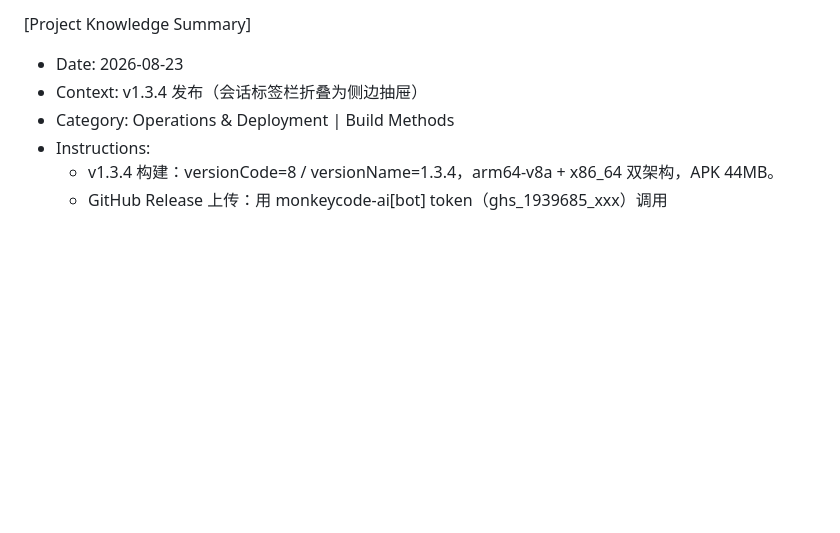
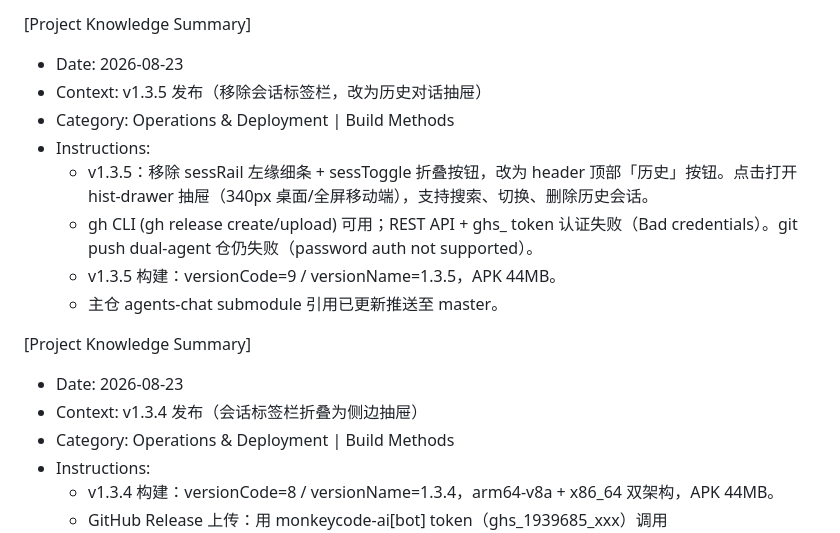
Before and after one commit to iamsamyiok/agents-chat, a Markdown page: .monkeycode/MEMORY.md, the part around the change. Drawn GitHub-style; blank space fills up the shorter version.

Commit message:
docs: update MEMORY for v1.3.5 Co-authored-by: monkeycode-ai <monkeycode-ai@chaitin.com>

```diff
--- a/.monkeycode/MEMORY.md
+++ b/.monkeycode/MEMORY.md
@@ -197,6 +197,16 @@ Entries discovered by the Agent during task execution should follow this format:
 
 [Project Knowledge Summary]
 - Date: 2026-08-23
+- Context: v1.3.5 发布（移除会话标签栏，改为历史对话抽屉）
+- Category: Operations & Deployment | Build Methods
+- Instructions:
+  - v1.3.5：移除 sessRail 左缘细条 + sessToggle 折叠按钮，改为 header 顶部「历史」按钮。点击打开 hist-drawer 抽屉（340px 桌面/全屏移动端），支持搜索、切换、删除历史会话。
+  - gh CLI (gh release create/upload) 可用；REST API + ghs_ token 认证失败（Bad credentials）。git push dual-agent 仓仍失败（password auth not supported）。
+  - v1.3.5 构建：versionCode=9 / versionName=1.3.5，APK 44MB。
+  - 主仓 agents-chat submodule 引用已更新推送至 master。
+
+[Project Knowledge Summary]
+- Date: 2026-08-23
 - Context: v1.3.4 发布（会话标签栏折叠为侧边抽屉）
 - Category: Operations & Deployment | Build Methods
 - Instructions:
```
